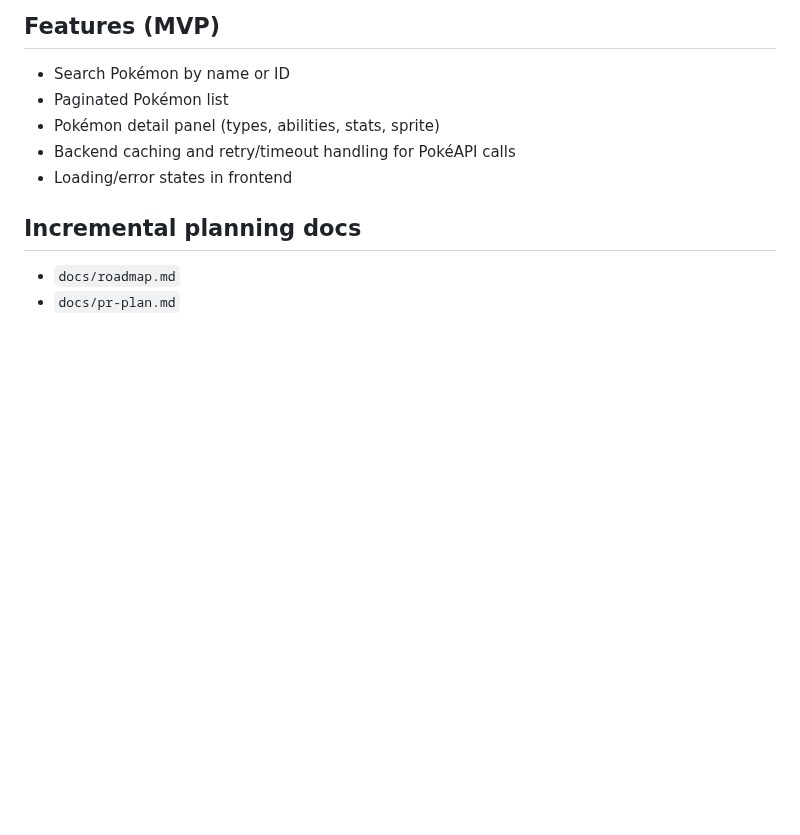
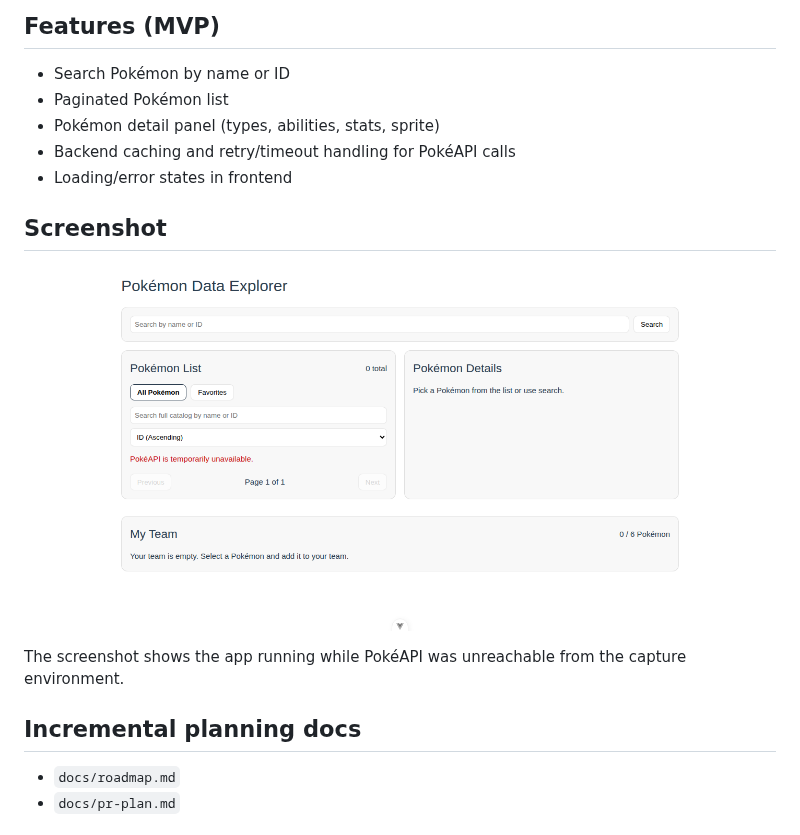
Before and after one commit to rimkahan888/pokemon-api-dotnet, a Markdown page: README.md, the part around the change. GitHub-like rendering; pictures changed too: docs/images/pokemon-data-explorer.png; blank space fills up the shorter version.

Commit message:
Add app screenshot to README
Co-authored-by: rimkahan888 <115785092+rimkahan888@users.noreply.github.com>

```diff
--- a/README.md
+++ b/README.md
@@ -13,6 +13,12 @@ Planning-first project to build a C# backend integrated with PokéAPI and a Vue
 - Pokémon detail panel (types, abilities, stats, sprite)
 - Backend caching and retry/timeout handling for PokéAPI calls
 - Loading/error states in frontend
+
+## Screenshot
+
+![Pokémon Data Explorer running locally](docs/images/pokemon-data-explorer.png)
+
+The screenshot shows the app running while PokéAPI was unreachable from the capture environment.
 
 ## Incremental planning docs
 - `docs/roadmap.md`
```
